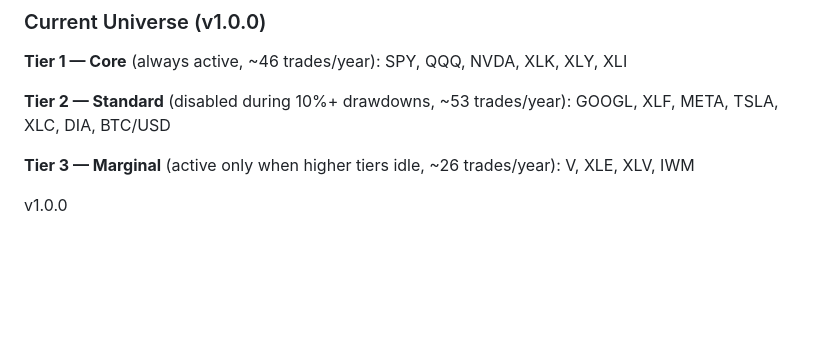
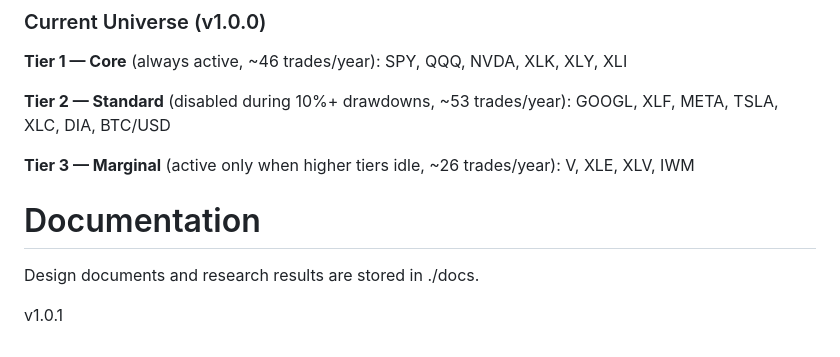
Before and after one commit to texastoasters/trading-system, a Markdown page: AGENTS.md, the part around the change. Rendered like a GitHub page; blank space fills up the shorter version.

Commit message:
add documentation note to agents.md

```diff
--- a/AGENTS.md
+++ b/AGENTS.md
@@ -331,4 +331,7 @@ GOOGL, XLF, META, TSLA, XLC, DIA, BTC/USD
 **Tier 3 — Marginal** (active only when higher tiers idle, ~26 trades/year):
 V, XLE, XLV, IWM
 
-v1.0.0
+# Documentation
+Design documents and research results are stored in ./docs.
+
+v1.0.1
```
